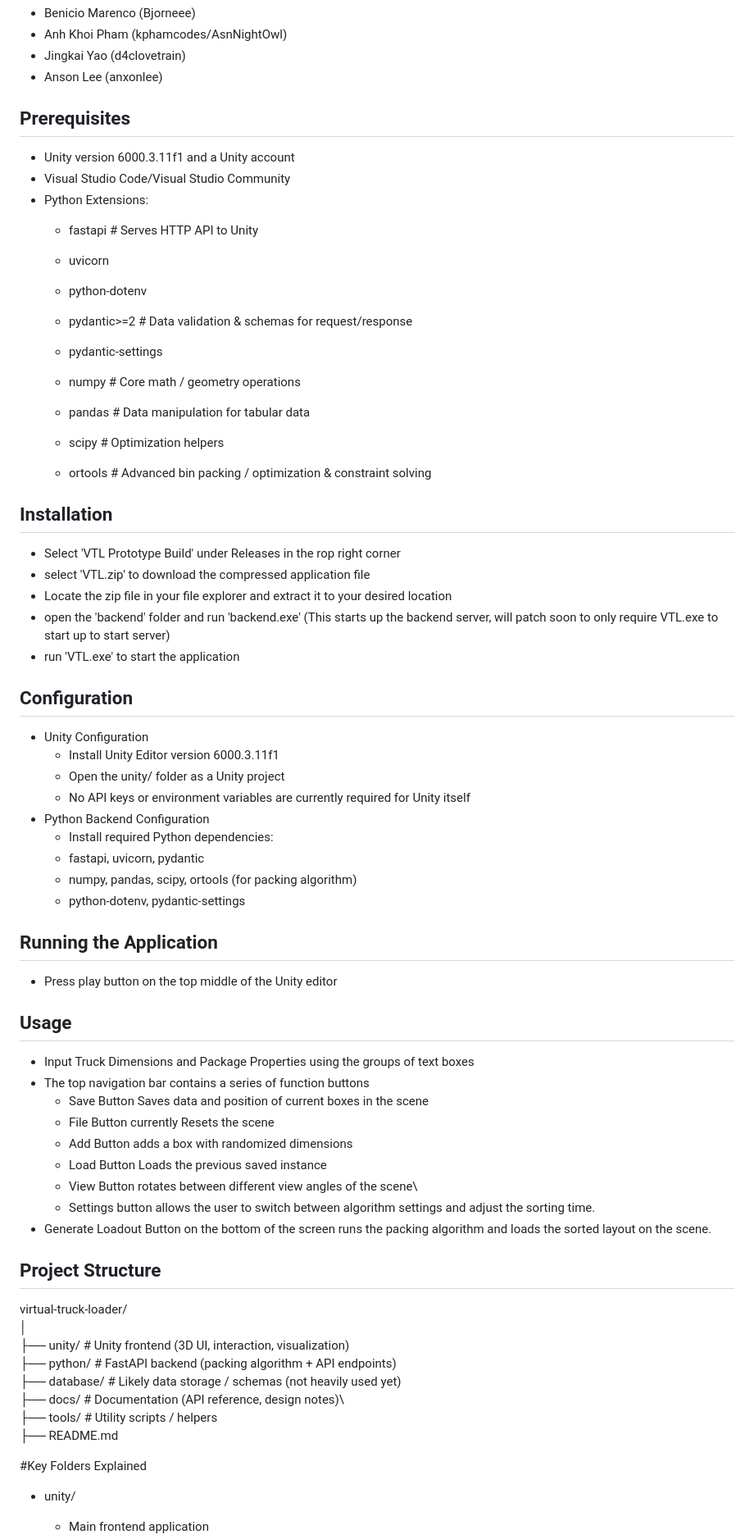
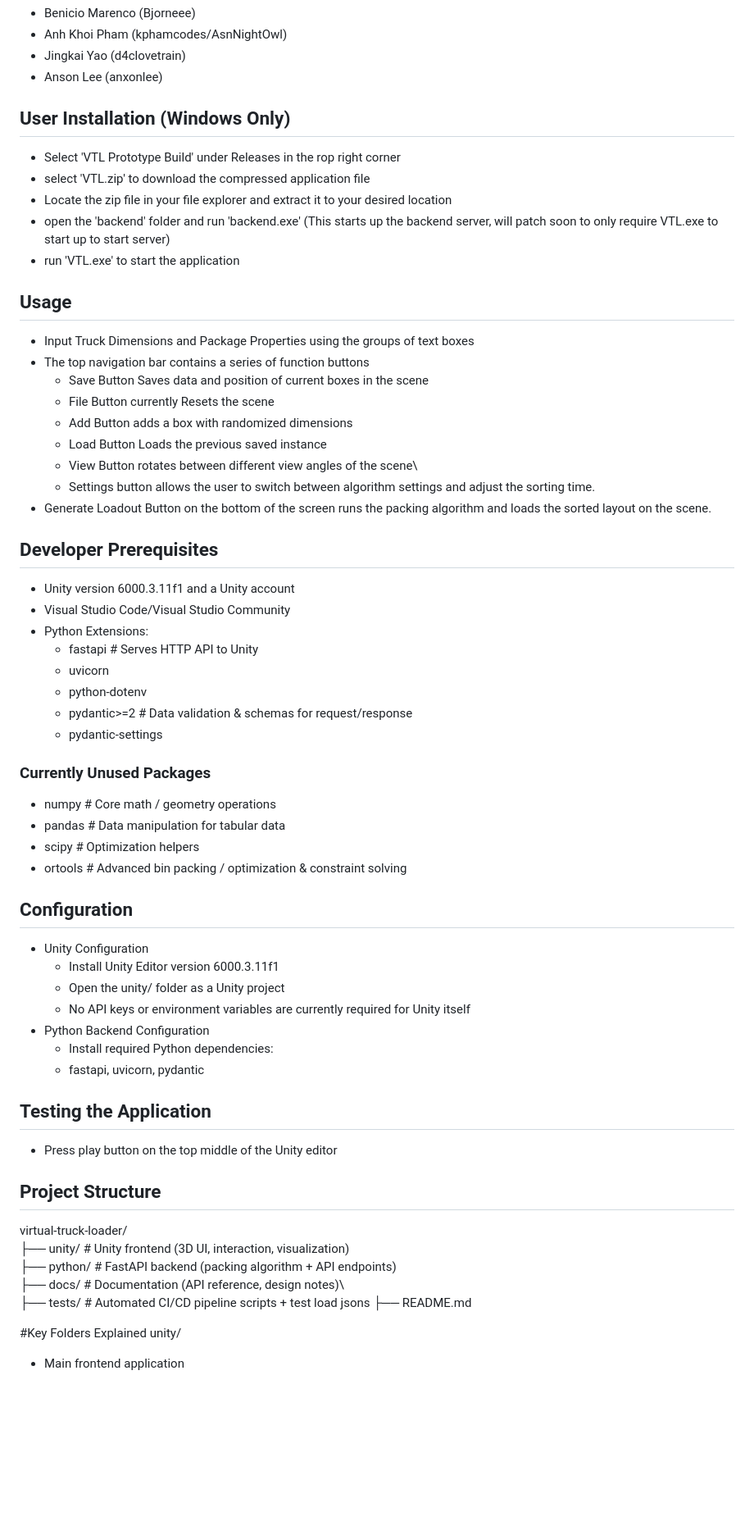
Before and after one commit to Bjorneee/virtual-truck-loader, a Markdown page: README.md, the part around one of its changes. Shown at 82% size. GitHub-like rendering; blank space fills up the shorter version.

```diff
--- a/README.md
+++ b/README.md
@@ -7,43 +7,12 @@ Virtual truck loading application. Made for SJSU CMPE195 F25-S26 Senior Project.
 - Jingkai Yao (d4clovetrain)
 - Anson Lee (anxonlee)
 
-## Prerequisites
-- Unity version 6000.3.11f1 and a Unity account
-- Visual Studio Code/Visual Studio Community
-- Python Extensions:
-  - fastapi         # Serves HTTP API to Unity
-  - uvicorn
-  - python-dotenv
-  - pydantic>=2     # Data validation & schemas for request/response
-  - pydantic-settings
-
-  - numpy           # Core math / geometry operations
-
-  - pandas          # Data manipulation for tabular data
-  - scipy           # Optimization helpers
-  - ortools         # Advanced bin packing / optimization & constraint solving
-
-
-## Installation
+## User Installation (Windows Only)
 - Select 'VTL Prototype Build' under Releases in the rop right corner
 - select 'VTL.zip' to download the compressed application file
 - Locate the zip file in your file explorer and extract it to your desired location
 - open the 'backend' folder and run 'backend.exe' (This starts up the backend server, will patch soon to only require VTL.exe to start up to start server)
 - run 'VTL.exe' to start the application
-
-## Configuration
-- Unity Configuration
-  - Install Unity Editor version 6000.3.11f1
-  - Open the unity/ folder as a Unity project
-  - No API keys or environment variables are currently required for Unity itself
-- Python Backend Configuration
-  - Install required Python dependencies:
-  - fastapi, uvicorn, pydantic
-  - numpy, pandas, scipy, ortools (for packing algorithm)
-  - python-dotenv, pydantic-settings
-
-## Running the Application
-- Press play button on the top middle of the Unity editor
 
 ## Usage
 - Input Truck Dimensions and Package Properties using the groups of text boxes
@@ -56,17 +25,42 @@ Virtual truck loading application. Made for SJSU CMPE195 F25-S26 Senior Project.
   - Settings button allows the user to switch between algorithm settings and adjust the sorting time.
 - Generate Loadout Button on the bottom of the screen runs the packing algorithm and loads the sorted layout on the scene.
 
+## Developer Prerequisites
+- Unity version 6000.3.11f1 and a Unity account
+- Visual Studio Code/Visual Studio Community
+- Python Extensions:
+  - fastapi         # Serves HTTP API to Unity
+  - uvicorn
+  - python-dotenv
+  - pydantic>=2     # Data validation & schemas for request/response
+  - pydantic-settings
+
+### Currently Unused Packages
+  - numpy           # Core math / geometry operations
+  - pandas          # Data manipulation for tabular data
+  - scipy           # Optimization helpers
+  - ortools         # Advanced bin packing / optimization & constraint solving
+
+## Configuration
+- Unity Configuration
+  - Install Unity Editor version 6000.3.11f1
+  - Open the unity/ folder as a Unity project
+  - No API keys or environment variables are currently required for Unity itself
+- Python Backend Configuration
+  - Install required Python dependencies:
+  - fastapi, uvicorn, pydantic
+
+## Testing the Application
+- Press play button on the top middle of the Unity editor
 
 ## Project Structure
 virtual-truck-loader/
-│
 ├── unity/        # Unity frontend (3D UI, interaction, visualization)
 ├── python/       # FastAPI backend (packing algorithm + API endpoints)
-├── database/     # Likely data storage / schemas (not heavily used yet)
 ├── docs/         # Documentation (API reference, design notes)\
-├── tools/        # Utility scripts / helpers
+├── tests/        # Automated CI/CD pipeline scripts + test load jsons
 ├── README.md
 
 #Key Folders Explained
-- unity/
+unity/
   - Main frontend application
```
Also changed, not shown: other parts of README.md (+20 -27 lines).
